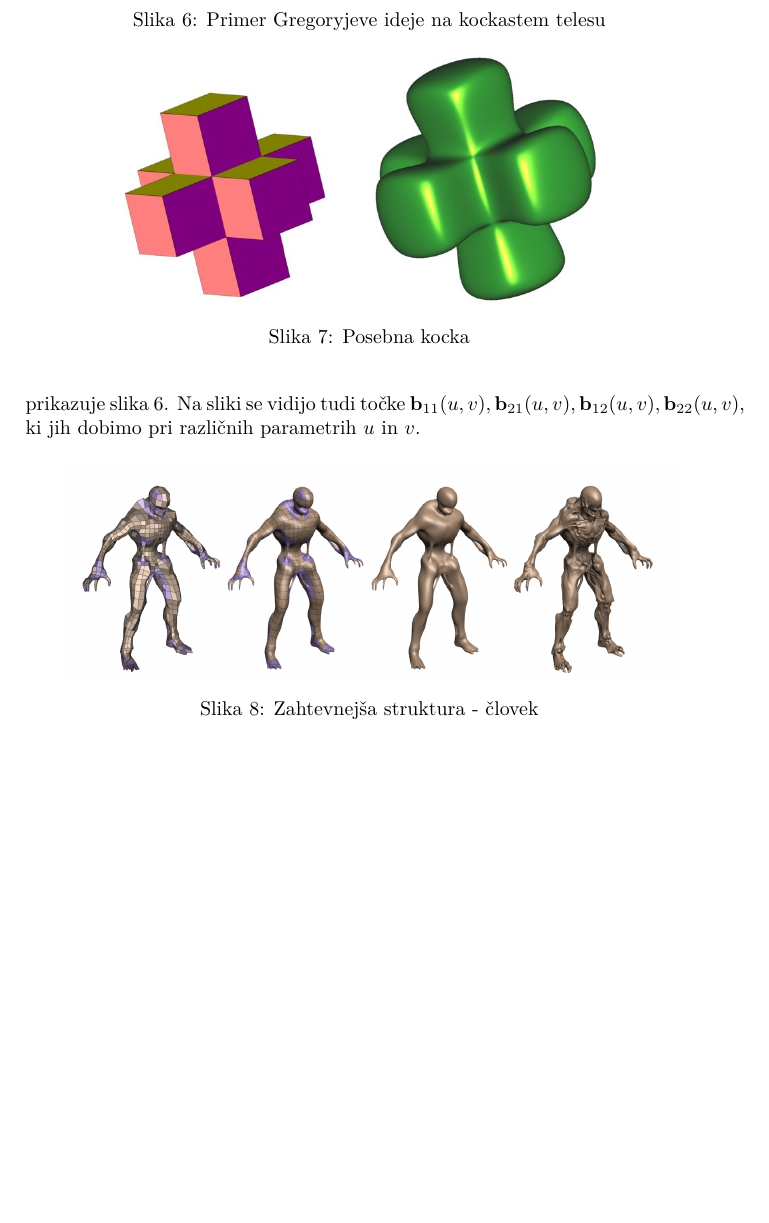
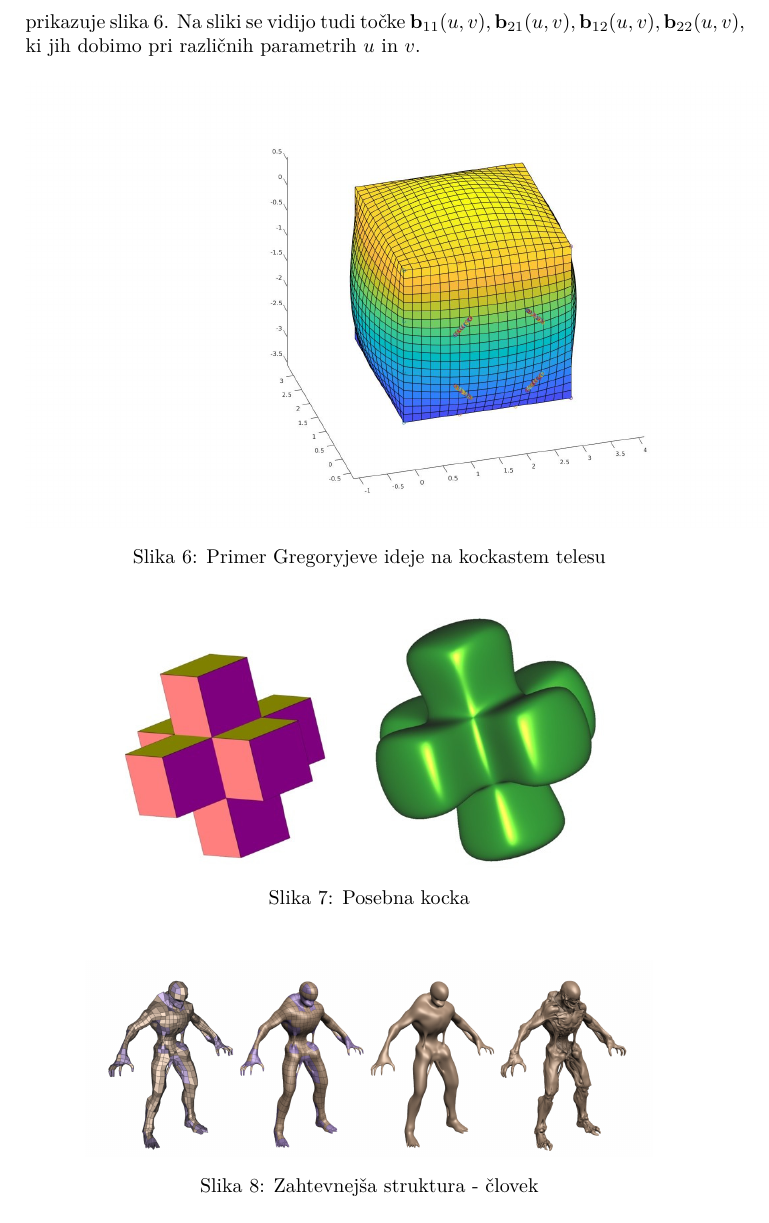
Before and after one commit to klarakresnik/RPGO-Gregoryjeve_krpice, a LaTeX document (gregoryjeve_krpe.tex): part of page 6 of 7, cut so that both start at the same text, the shorter picture padded with empty space. Compiled offline with pdfLaTeX.

Commit message:
popravila premaknjene slike

```diff
--- a/gregoryjeve_krpe.tex
+++ b/gregoryjeve_krpe.tex
@@ -238,7 +238,7 @@ Argumenti o singularnosti so enaki kot prej. Kubična Beziejeva krpa ima le eno
 \section{Zaključek}
 Za konec si poglejmo nekaj primerov. Za prvi primer  sva za osnovo vzeli kocko in nato v programu Matlab na stranicah implementirali $G^1$ zveznost. Dobljeno telo prikazuje slika \ref{fig:g_kocka}. Na sliki se vidijo tudi točke $\tbf{b}_{11}(u,v),
 \tbf{b}_{21}(u,v), \tbf{b}_{12}(u,v), \tbf{b}_{22}(u,v)$, ki jih dobimo pri različnih parametrih $u$ in $v$.
-\begin{figure}[h]
+\begin{figure}[H]
 	\centering
 	\includegraphics[width=15cm]{gregory_kocka.jpg}
 	\caption{Primer Gregoryjeve ideje na kockastem telesu}
@@ -255,7 +255,7 @@ Za konec si poglejmo nekaj primerov. Za prvi primer  sva za osnovo vzeli kocko i
 % človeček
 \begin{figure}[H]
 	\centering
-	\includegraphics[width=11cm]{koncni_primer.png}
+	\includegraphics[width=10cm]{koncni_primer.png}
 	\caption{Zahtevnejša struktura - človek}
 	\label{človek}
 \end{figure}
```
Also changed, not shown: gregoryjeve_krpe.pdf.
